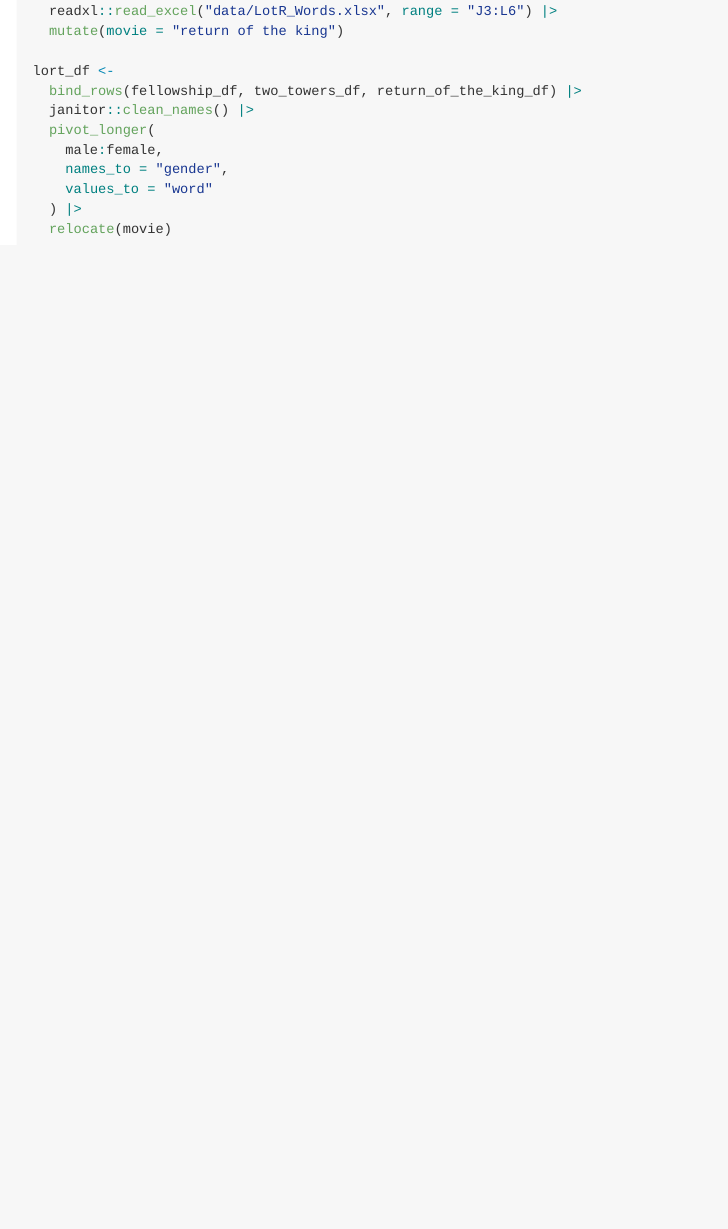
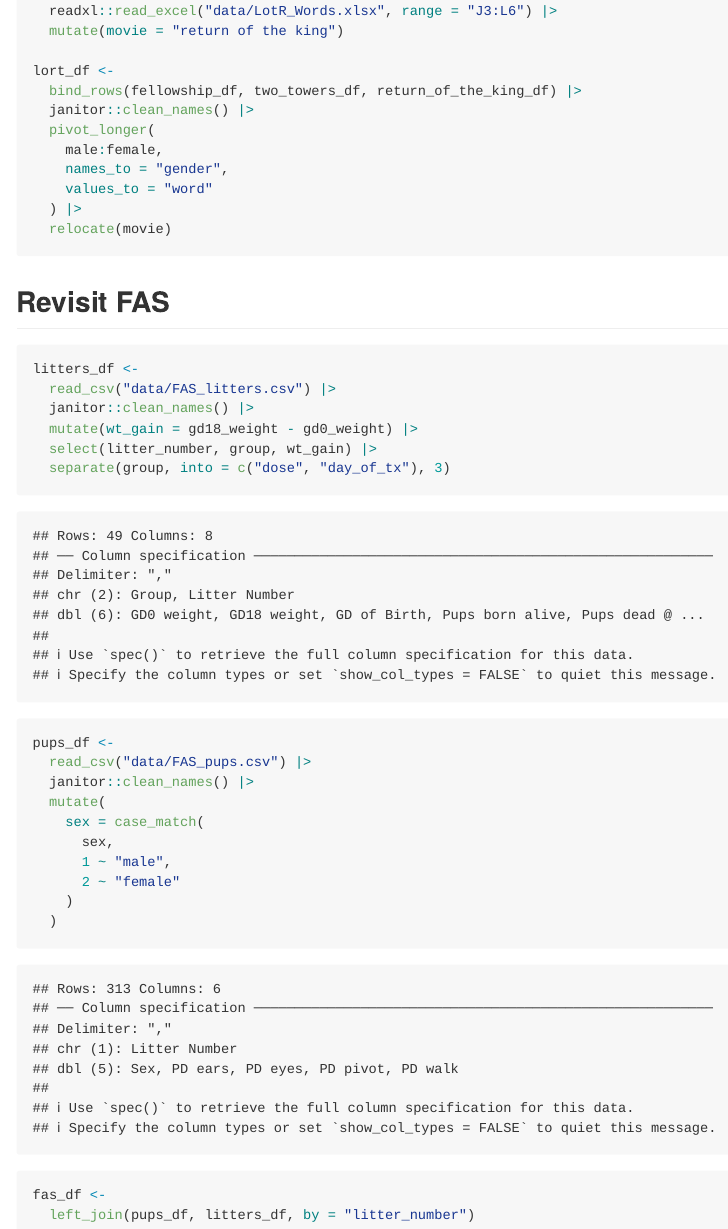
Before and after one commit to SitianZhou/data_wrangling_i, an R Markdown document (tidy_data.Rmd): the page in a window 1100 px wide, from 1780 px down. The pictures show the output file tidy_data.md that the author committed with the source, drawn offline in the style of GitHub.

Commit message:
revisit FAS

````diff
--- a/tidy_data.Rmd
+++ b/tidy_data.Rmd
@@ -77,6 +77,27 @@ lort_df <-
 ```
 
 
+## Revisit FAS
+
 ```{r}
+litters_df <-
+  read_csv("data/FAS_litters.csv") |>
+  janitor::clean_names() |>
+  mutate(wt_gain = gd18_weight - gd0_weight) |>
+  select(litter_number, group, wt_gain) |>
+  separate(group, into = c("dose", "day_of_tx"), 3)
 
+pups_df <-
+  read_csv("data/FAS_pups.csv") |>
+  janitor::clean_names() |>
+  mutate(
+    sex = case_match(
+      sex,
+      1 ~ "male",
+      2 ~ "female"
+    )
+  )
+
+fas_df <-
+  left_join(pups_df, litters_df, by = "litter_number")
 ```
````
Also changed, not shown: tidy_data.md.
